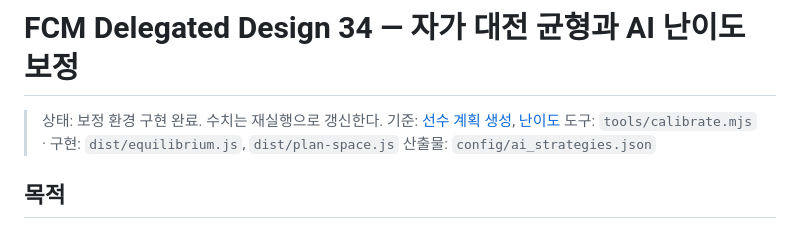
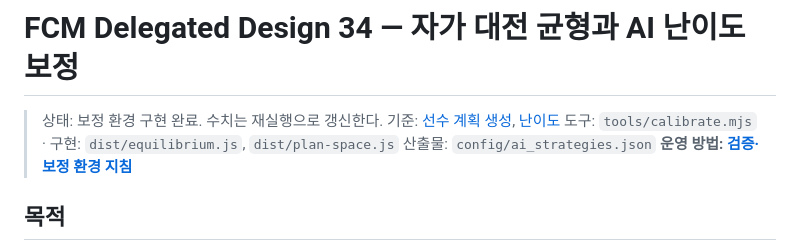
Before and after one commit to dudupunch0-sketch/FCM, a Markdown page: docs/design/34_ai_equilibrium.md, the part around the change. GitHub-like rendering.

```diff
--- a/docs/design/34_ai_equilibrium.md
+++ b/docs/design/34_ai_equilibrium.md
@@ -4,6 +4,7 @@
 > 기준: [선수 계획 생성](28_fighter_plan_generation.md), [난이도](33_difficulty.md)
 > 도구: `tools/calibrate.mjs` · 구현: `dist/equilibrium.js`, `dist/plan-space.js`
 > 산출물: `config/ai_strategies.json`
+> **운영 방법: [검증·보정 환경 지침](../guide/testing_and_calibration.md)**
 
 ## 목적
 
```
Also changed, not shown: README.md (+5 -2 lines), docs/guide/testing_and_calibration.md (added, +166 -0 lines).
